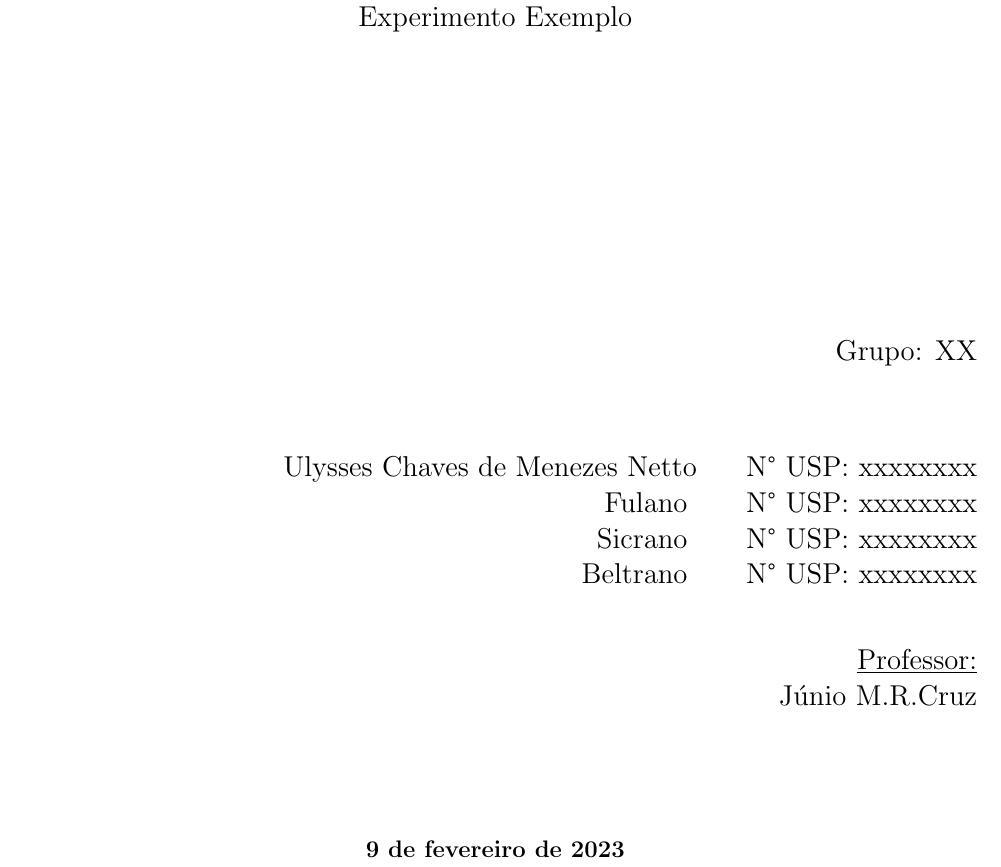
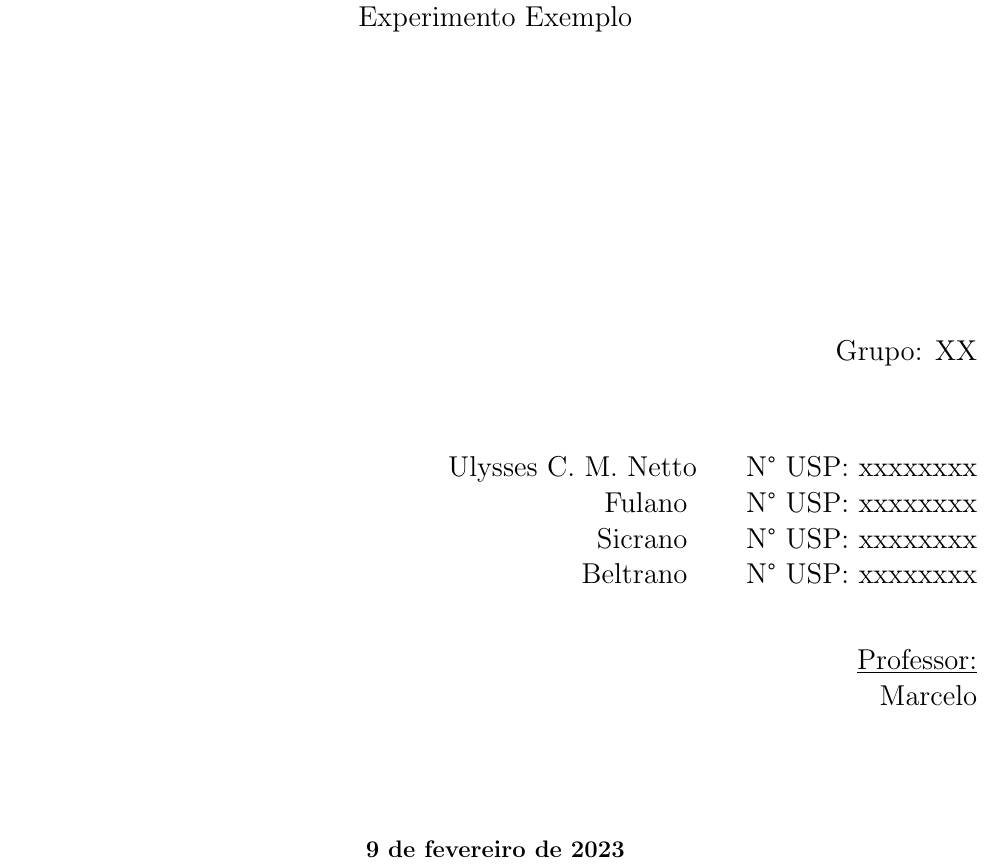
Before and after one commit to ulysses1212/Modelo_trab_latex, a LaTeX document (document.tex): part of page 1 of 9, cut so that both start at the same text. Compiled offline with pdfLaTeX.

Commit message:
Mudei o meu nome
Alterei o meu nome na capa

```diff
--- a/document.tex
+++ b/document.tex
@@ -53,14 +53,14 @@
 			\hfill Grupo: XX \\% Número do seu grupo
 
 			\vspace{40pt} %Substitua os nomes e matrículas fictícios pelos nomes dos participantes do grupo com os seus respectivos números de matrícula.
-			\hfill Ulysses Chaves de Menezes Netto\hspace{20pt} N° USP: xxxxxxxx\\
+			\hfill Ulysses C. M. Netto\hspace{20pt} N° USP: xxxxxxxx\\
 		    \hfill Fulano \hspace{20pt} N° USP: xxxxxxxx\\
 		    \hfill Sicrano \hspace{20pt} N° USP: xxxxxxxx\\
 			\hfill Beltrano \hspace{20pt} N° USP: xxxxxxxx\\
 
 			\vspace{25pt}
 			\hfill \underline{Professor:}\\
-			\hfill Júnio M.R.Cruz\\ %Entre com o nome do professor
+			\hfill Marcelo\\ %Entre com o nome do professor
 
 
 			\vspace{\fill}
```
Also changed, not shown: document.pdf, 2 other files.
